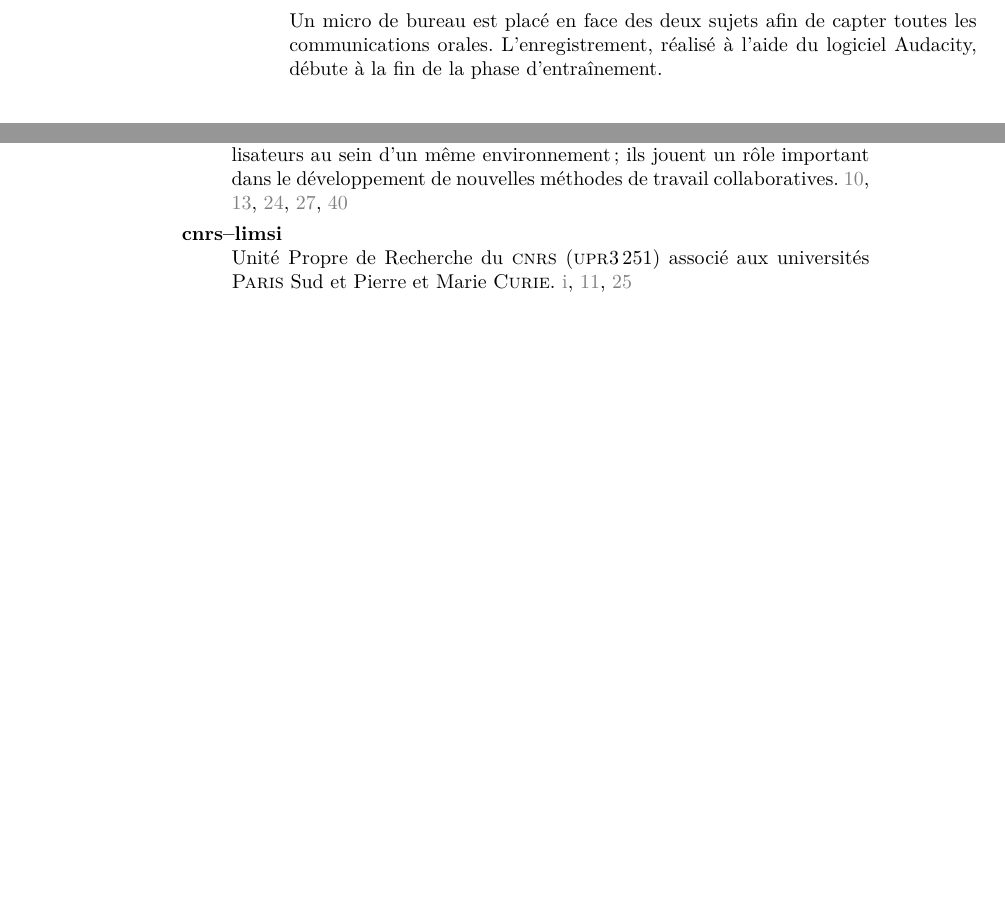
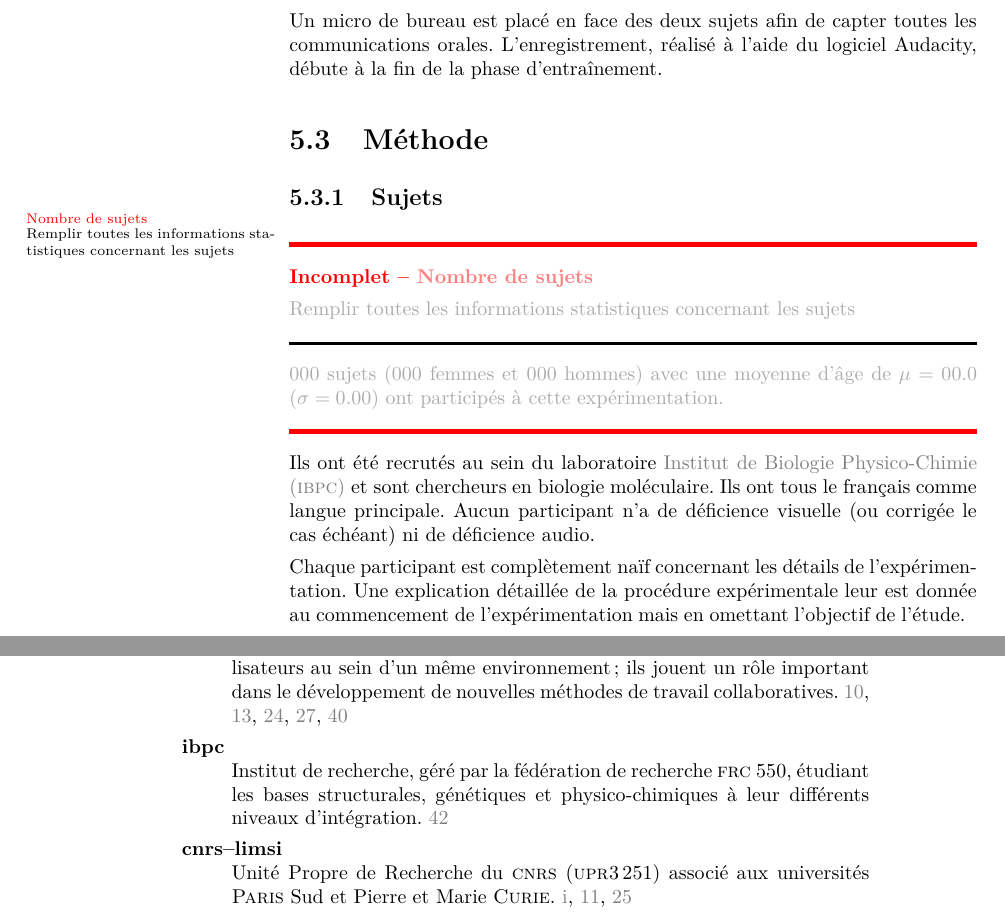
Before and after one commit to simard/These, a LaTeX thesis (main.tex, which reads myglossary.tex): two parts of pages 54 and 61 of 66, joined at a grey line, cut so that both start at the same text, the shorter picture padded with empty space. The pictures show the PDF file Thesis.pdf that the author committed with the source.

Commit message:
Write the subjects part for experimentation 4
The subjects part is incomplete because we do not know how many subjects will be experimented.

```diff
--- a/main.tex
+++ b/main.tex
@@ -1008,6 +1008,19 @@
 				L'enregistrement, réalisé à l'aide du logiciel Audacity, débute à la fin de la phase d'entraînement.
 
 			\end{mysection}
+			\begin{mysection}[sec-exp4-Methode]{Méthode}
+				\begin{mysubsection}[sse-exp4-Sujets]{Sujets}
+					\begin{myTodo}{Nombre de sujets}{Remplir toutes les informations statistiques concernant les sujets}
+						\mynum{000}~sujets (\mynum{000}~femmes et \mynum{000}~hommes) avec une moyenne d'âge de $\mu = 00.0$ ($\sigma = 0.00$) ont participés à cette expérimentation.
+					\end{myTodo}
+					Ils ont été recrutés au sein du laboratoire \myacro{acr-IBPC} et sont chercheurs en biologie moléculaire.
+					Ils ont tous le français comme langue principale.
+					Aucun participant n'a de déficience visuelle (ou corrigée le cas échéant) ni de déficience audio.
+
+					Chaque participant est complètement naïf concernant les détails de l'expérimentation.
+					Une explication détaillée de la procédure expérimentale leur est donnée au commencement de l'expérimentation mais en omettant l'objectif de l'étude.
+				\end{mysubsection}
+			\end{mysection}
 		\end{mychapter}
 	\end{mypart}
 	\begin{mypart}[prt-Synthese]{Synthèse}
--- a/myglossary.tex
+++ b/myglossary.tex
@@ -54,6 +54,13 @@
 	description={Équivalent à homogénéité des variances; permet de comparer des variables aléatoires possédant des variances similaires},%
 	plural={homoscedasticités}%
 }
+% III
+\mynewacro{acr-IBPC}%
+{%
+	name={\textsc{ibpc}},%
+	first={Institut de Biologie Physico-Chimie (\textsc{ibpc})},%
+	description={Institut de recherche, géré par la fédération de recherche \textsc{frc}~550, étudiant les bases structurales, génétiques et physico-chimiques à leur différents niveaux d'intégration}%
+}
 % LLL
 \mynewacro{acr-LIMSI}%
 {%
```
Also changed, not shown: Thesis.pdf, main.tex (4 more changed lines).
